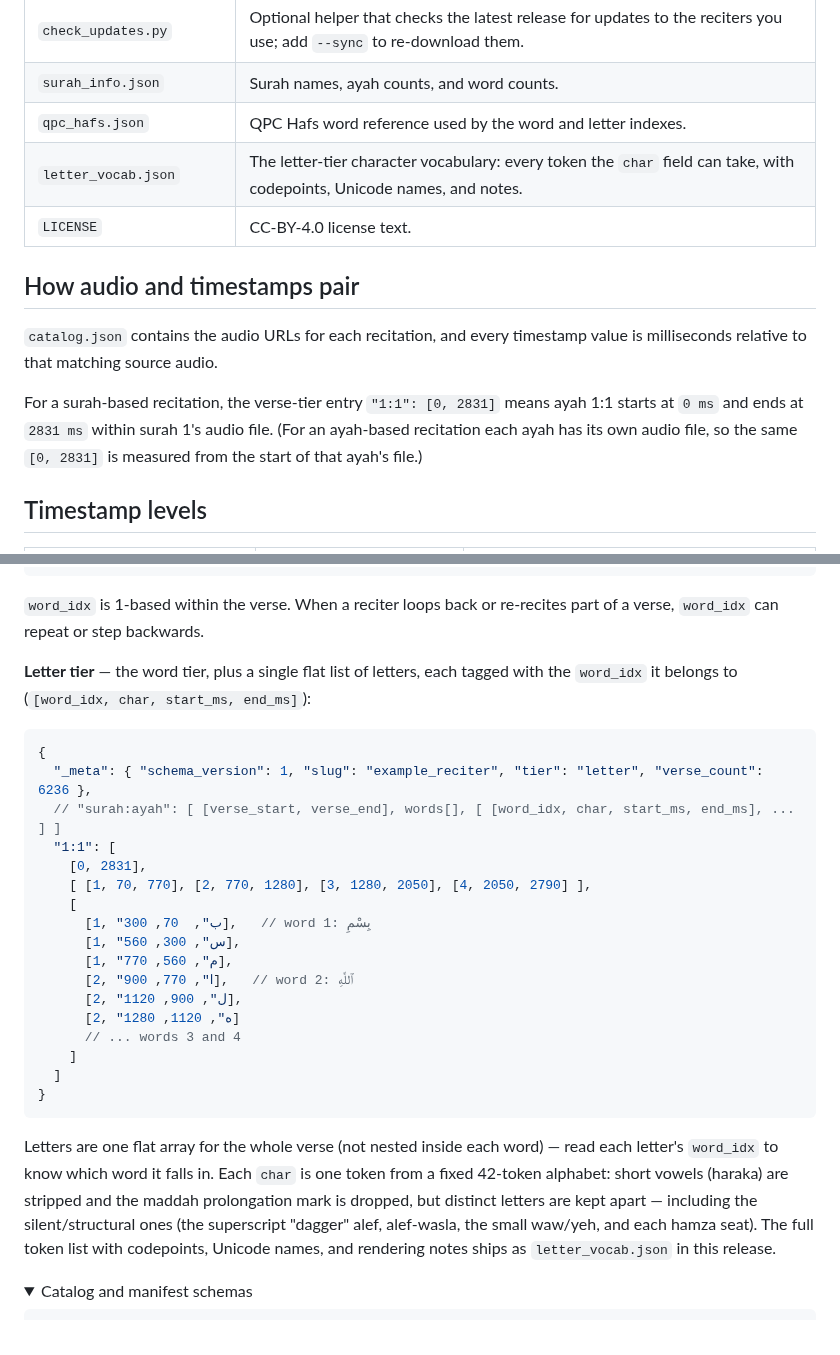
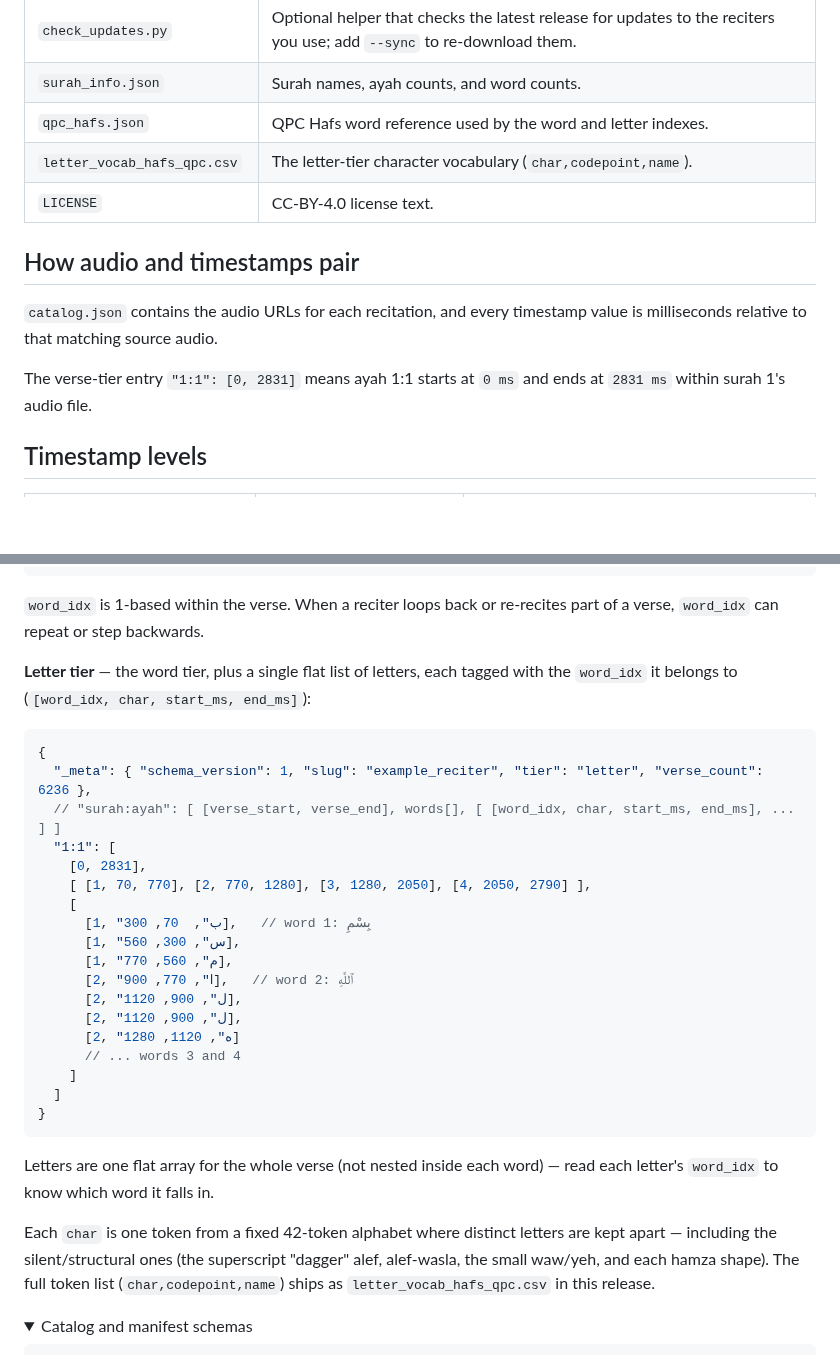
Before and after one commit to Wider-Community/quranic-universal-audio, a Markdown page: docs/templates/release_body.md, 2 parts joined by grey strips. Drawn GitHub-style; folded sections open; blank space fills up the shorter version.

Commit message:
docs: update releases wording

````diff
--- a/docs/templates/release_body.md
+++ b/docs/templates/release_body.md
@@ -11,14 +11,14 @@
 | `check_updates.py` | Optional helper that checks the latest release for updates to the reciters you use; add `--sync` to re-download them. |
 | `surah_info.json` | Surah names, ayah counts, and word counts. |
 | `qpc_hafs.json` | QPC Hafs word reference used by the word and letter indexes. |
-| `letter_vocab.json` | The letter-tier character vocabulary: every token the `char` field can take, with codepoints, Unicode names, and notes. |
+| `letter_vocab_hafs_qpc.csv` | The letter-tier character vocabulary (`char,codepoint,name`). |
 | `LICENSE` | CC-BY-4.0 license text. |
 
 ## How audio and timestamps pair
 
 `catalog.json` contains the audio URLs for each recitation, and every timestamp value is milliseconds relative to that matching source audio.
 
-For a surah-based recitation, the verse-tier entry `"1:1": [0, 2831]` means ayah 1:1 starts at `0 ms` and ends at `2831 ms` within surah 1's audio file. (For an ayah-based recitation each ayah has its own audio file, so the same `[0, 2831]` is measured from the start of that ayah's file.)
+The verse-tier entry `"1:1": [0, 2831]` means ayah 1:1 starts at `0 ms` and ends at `2831 ms` within surah 1's audio file.
 
 ## Timestamp levels
 
@@ -104,11 +104,9 @@ The three tiers describe the **same** verse at increasing detail: each tier embe
 }
 ```
 
-`word_idx` is 1-based within the verse. When a reciter loops back or re-recites part of a verse,
-`word_idx` can repeat or step backwards.
+`word_idx` is 1-based within the verse. When a reciter loops back or re-recites part of a verse, `word_idx` can repeat or step backwards.
 
-**Letter tier** — the word tier, plus a single flat list of letters, each tagged with the `word_idx`
-it belongs to (`[word_idx, char, start_ms, end_ms]`):
+**Letter tier** — the word tier, plus a single flat list of letters, each tagged with the `word_idx` it belongs to (`[word_idx, char, start_ms, end_ms]`):
 
 ```jsonc
 {
@@ -123,6 +121,7 @@ it belongs to (`[word_idx, char, start_ms, end_ms]`):
       [1, "م", 560, 770],
       [2, "ا", 770, 900],   // word 2: ٱللَّهِ
       [2, "ل", 900, 1120],
+      [2, "ل", 900, 1120],
       [2, "ه", 1120, 1280]
       // ... words 3 and 4
     ]
@@ -130,12 +129,9 @@ it belongs to (`[word_idx, char, start_ms, end_ms]`):
 }
 ```
 
-Letters are one flat array for the whole verse (not nested inside each word) — read each letter's
-`word_idx` to know which word it falls in. Each `char` is one token from a fixed 42-token
-alphabet: short vowels (haraka) are stripped and the maddah prolongation mark is dropped, but
-distinct letters are kept apart — including the silent/structural ones (the superscript "dagger"
-alef, alef-wasla, the small waw/yeh, and each hamza seat). The full token list with codepoints,
-Unicode names, and rendering notes ships as `letter_vocab.json` in this release.
+Letters are one flat array for the whole verse (not nested inside each word) — read each letter's `word_idx` to know which word it falls in.
+
+Each `char` is one token from a fixed 42-token alphabet where distinct letters are kept apart — including the silent/structural ones (the superscript "dagger" alef, alef-wasla, the small waw/yeh, and each hamza shape). The full token list (`char,codepoint,name`) ships as `letter_vocab_hafs_qpc.csv` in this release.
 
 </details>
 
````
Also changed, not shown: docs/reference/dataset-and-releases.md (+7 -5 lines), docs/templates/hf_dataset_card.md (+0 -8 lines).
